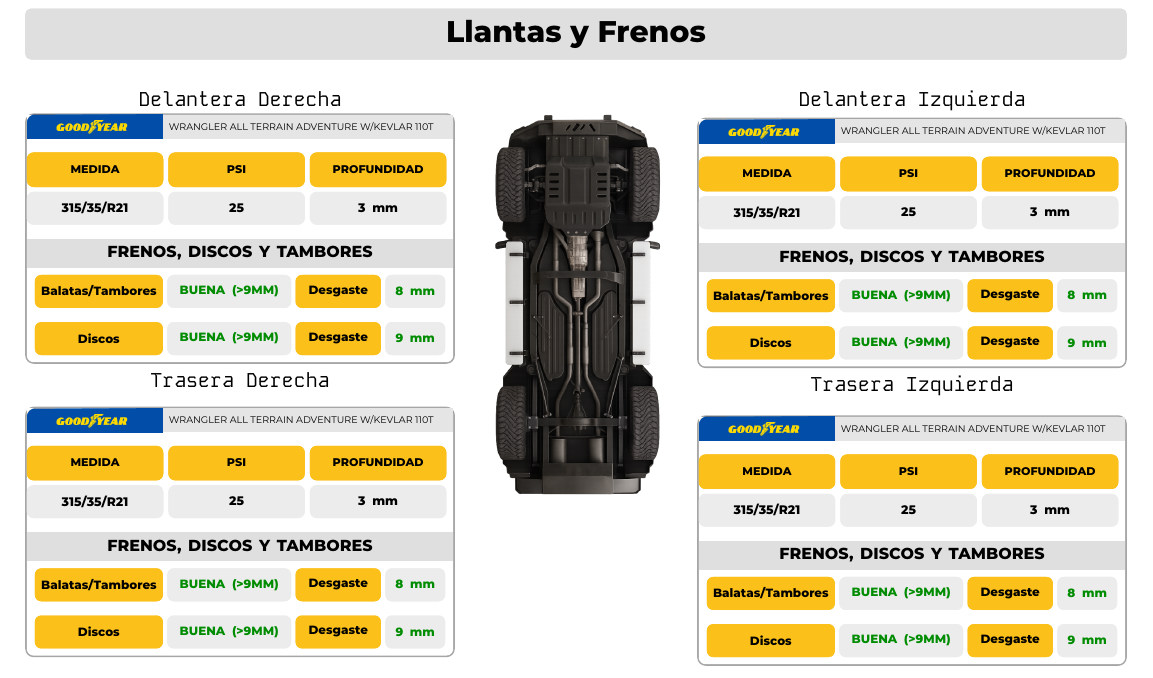
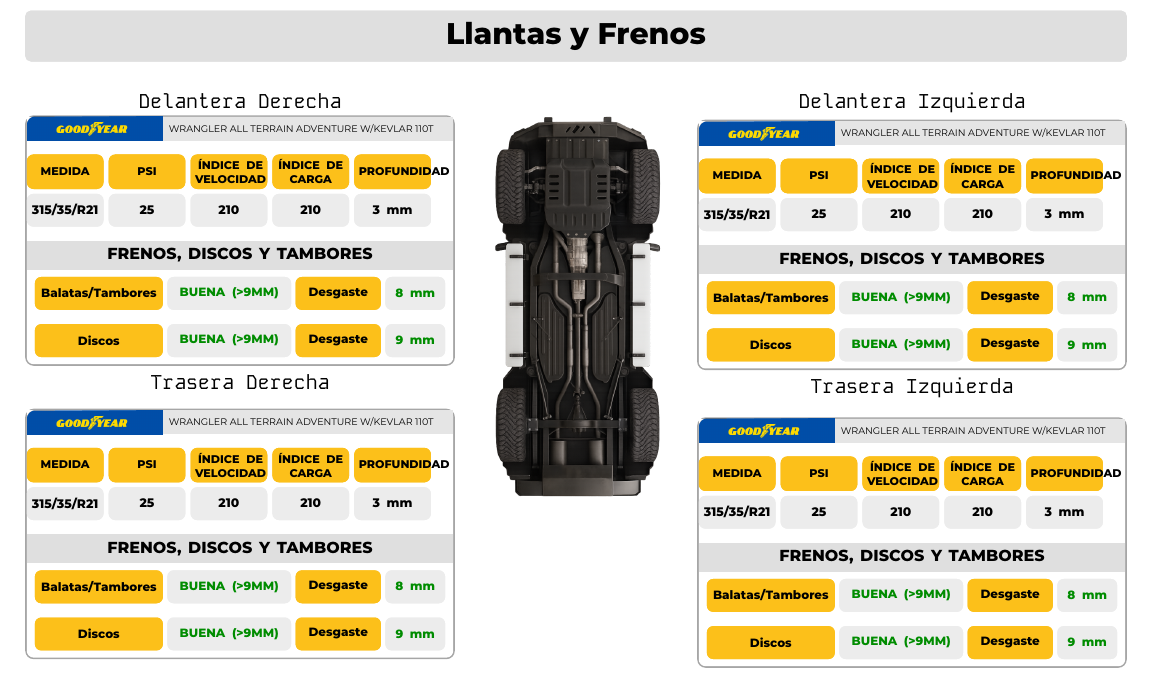
Before and after one commit to iHector1/lattex, a LaTeX document (main.tex, which reads paginas/page2.tex): part of page 2 of 2, cut so that both start at the same text. Compiled offline with XeLaTeX.

Commit message:
Agrega índice de velocidad y carga junto a PSI

```diff
--- a/paginas/page2.tex
+++ b/paginas/page2.tex
@@ -212,9 +213,11 @@
 
     % -- Datos de la llanta (estilo tarjeta con título/valor) --
     \setlength{\tabcolsep}{0pt}
-    \begin{tabular}{@{}p{0.32\linewidth}@{\hspace{\WheelMetricColGap}}p{0.32\linewidth}@{\hspace{\WheelMetricColGap}}p{0.32\linewidth}@{}}
+    \begin{tabular}{@{}p{\WheelMetricFiveColW}@{\hspace{\WheelMetricColGap}}p{\WheelMetricFiveColW}@{\hspace{\WheelMetricColGap}}p{\WheelMetricFiveColW}@{\hspace{\WheelMetricColGap}}p{\WheelMetricFiveColW}@{\hspace{\WheelMetricColGap}}p{\WheelMetricFiveColW}@{}}
       \WheelMetricCard{MEDIDA}{#4} &
       \WheelMetricCard{PSI}{#5} &
+      \WheelMetricCard{\shortstack[c]{ÍNDICE DE\\VELOCIDAD}}{210} &
+      \WheelMetricCard{\shortstack[c]{ÍNDICE DE\\CARGA}}{210} &
       \WheelMetricCard{PROFUNDIDAD}{#6} \\
     \end{tabular}
 
```
Also changed, not shown: paginas/page2.tex (1 more changed lines).
